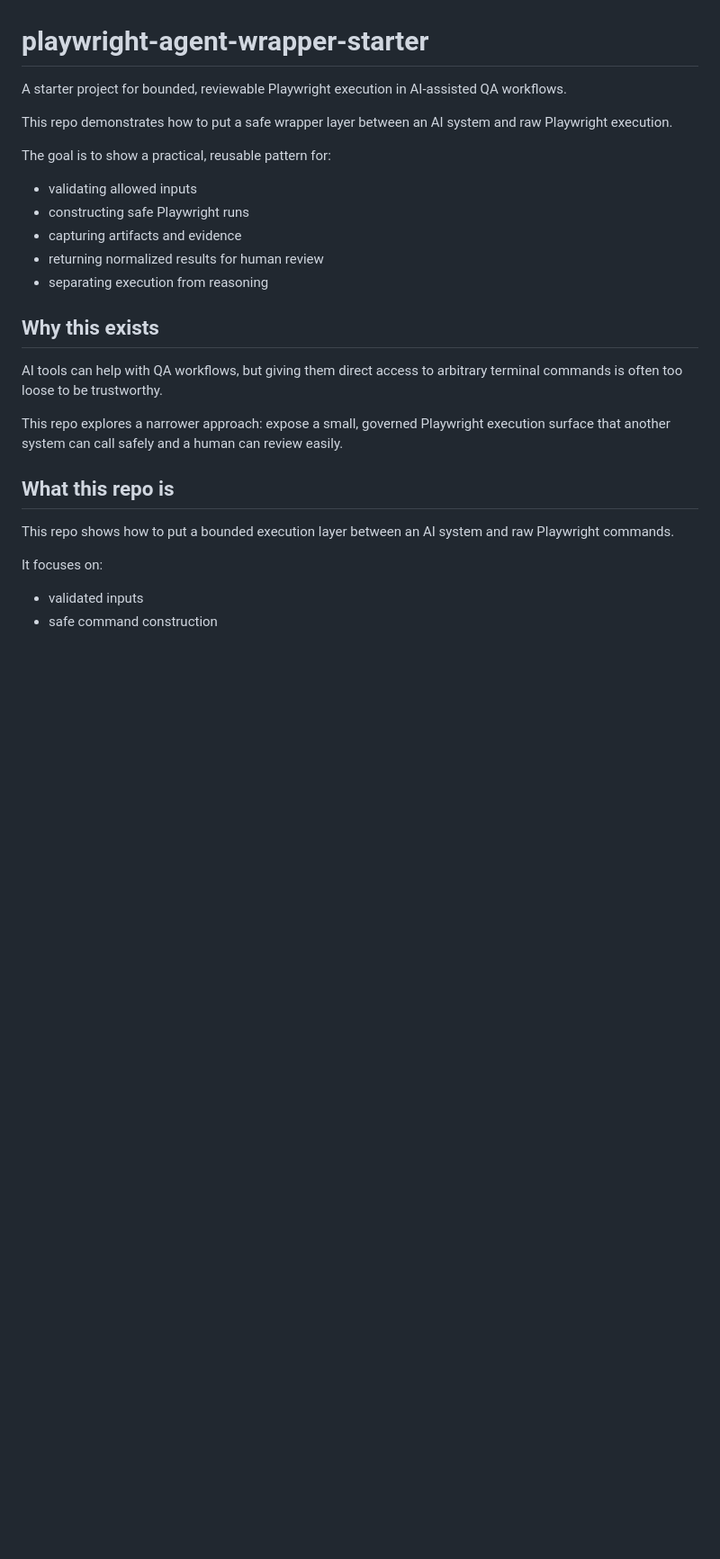
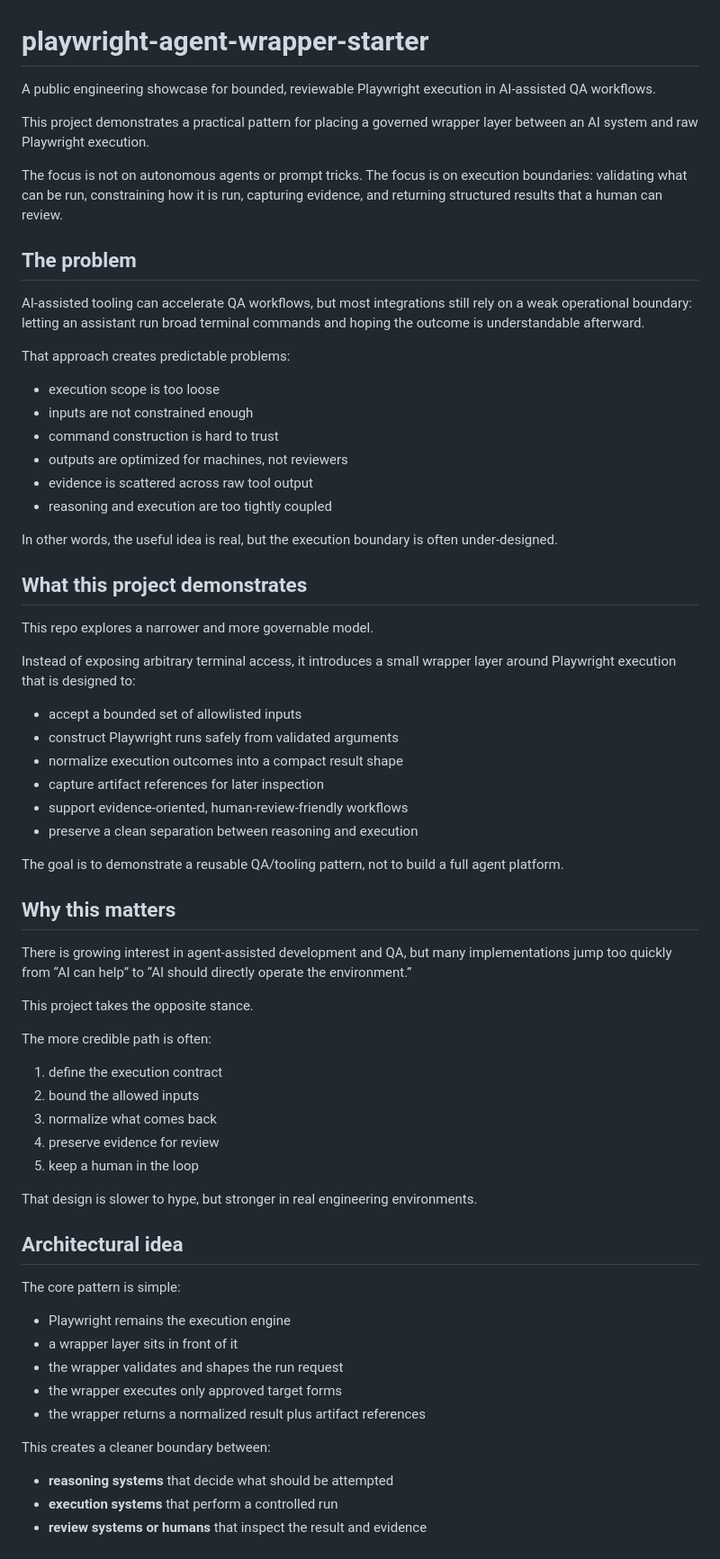
Before and after one commit to JJCruz123/playwright-agent-wrapper-starter, a Markdown page: README.md, the part around one of its changes. Shown at 90% size. Drawn GitHub-style; blank space fills up the shorter version.

```diff
--- a/README.md
+++ b/README.md
@@ -1,27 +1,70 @@
 # playwright-agent-wrapper-starter
 
-A starter project for bounded, reviewable Playwright execution in AI-assisted QA workflows.
+A public engineering showcase for bounded, reviewable Playwright execution in AI-assisted QA workflows.
 
-This repo demonstrates how to put a safe wrapper layer between an AI system and raw Playwright execution.
+This project demonstrates a practical pattern for placing a governed wrapper layer between an AI system and raw Playwright execution.
 
-The goal is to show a practical, reusable pattern for:
+The focus is not on autonomous agents or prompt tricks. The focus is on execution boundaries: validating what can be run, constraining how it is run, capturing evidence, and returning structured results that a human can review.
 
-- validating allowed inputs
-- constructing safe Playwright runs
-- capturing artifacts and evidence
-- returning normalized results for human review
-- separating execution from reasoning
+## The problem
 
-## Why this exists
+AI-assisted tooling can accelerate QA workflows, but most integrations still rely on a weak operational boundary: letting an assistant run broad terminal commands and hoping the outcome is understandable afterward.
 
-AI tools can help with QA workflows, but giving them direct access to arbitrary terminal commands is often too loose to be trustworthy.
+That approach creates predictable problems:
 
-This repo explores a narrower approach: expose a small, governed Playwright execution surface that another system can call safely and a human can review easily.
+- execution scope is too loose
+- inputs are not constrained enough
+- command construction is hard to trust
+- outputs are optimized for machines, not reviewers
+- evidence is scattered across raw tool output
+- reasoning and execution are too tightly coupled
 
-## What this repo is
+In other words, the useful idea is real, but the execution boundary is often under-designed.
 
-This repo shows how to put a bounded execution layer between an AI system and raw Playwright commands.
+## What this project demonstrates
 
-It focuses on:
+This repo explores a narrower and more governable model.
 
-- validated inputs
+Instead of exposing arbitrary terminal access, it introduces a small wrapper layer around Playwright execution that is designed to:
+
+- accept a bounded set of allowlisted inputs
+- construct Playwright runs safely from validated arguments
+- normalize execution outcomes into a compact result shape
+- capture artifact references for later inspection
+- support evidence-oriented, human-review-friendly workflows
+- preserve a clean separation between reasoning and execution
+
+The goal is to demonstrate a reusable QA/tooling pattern, not to build a full agent platform.
+
+## Why this matters
+
+There is growing interest in agent-assisted development and QA, but many implementations jump too quickly from “AI can help” to “AI should directly operate the environment.”
+
+This project takes the opposite stance.
+
+The more credible path is often:
+
+1. define the execution contract
+2. bound the allowed inputs
+3. normalize what comes back
+4. preserve evidence for review
+5. keep a human in the loop
+
+That design is slower to hype, but stronger in real engineering environments.
+
+## Architectural idea
+
+The core pattern is simple:
+
+- Playwright remains the execution engine
+- a wrapper layer sits in front of it
+- the wrapper validates and shapes the run request
+- the wrapper executes only approved target forms
+- the wrapper returns a normalized result plus artifact references
+
+This creates a cleaner boundary between:
+
+- **reasoning systems** that decide what should be attempted
+- **execution systems** that perform a controlled run
+- **review systems or humans** that inspect the result and evidence
+
```
Also changed, not shown: other parts of README.md (+80 -93 lines).
